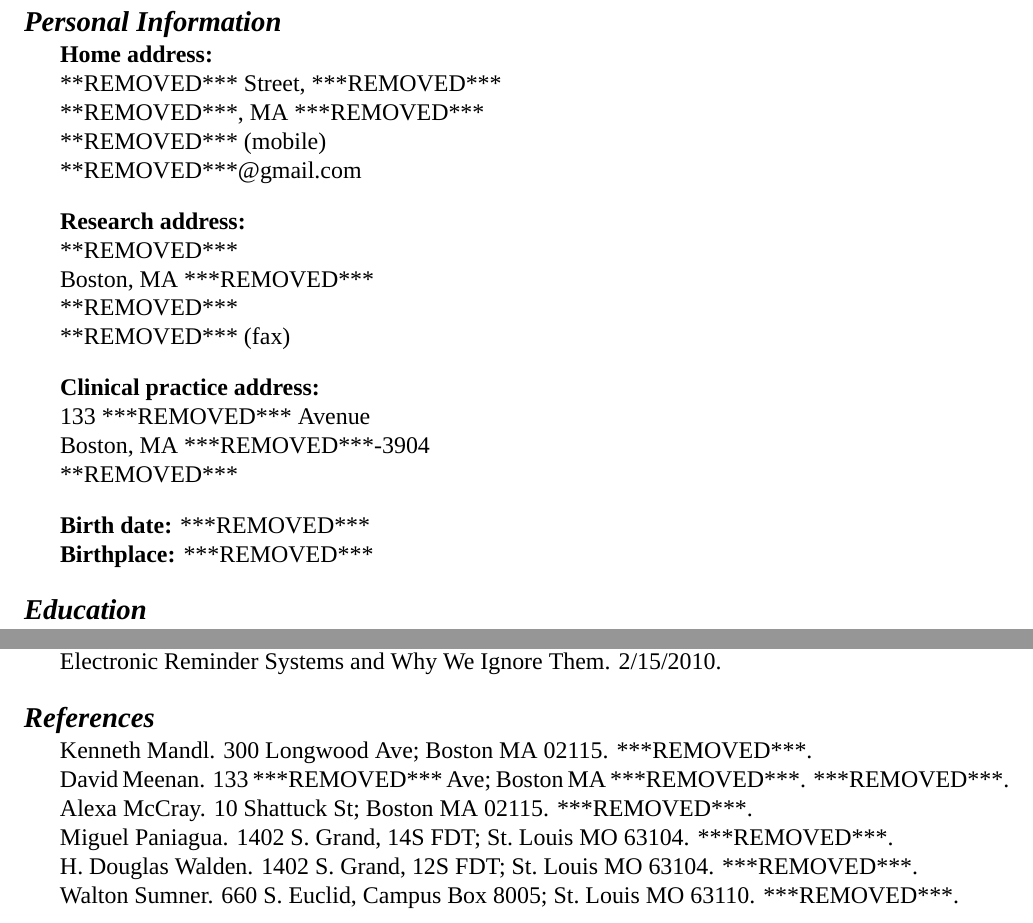
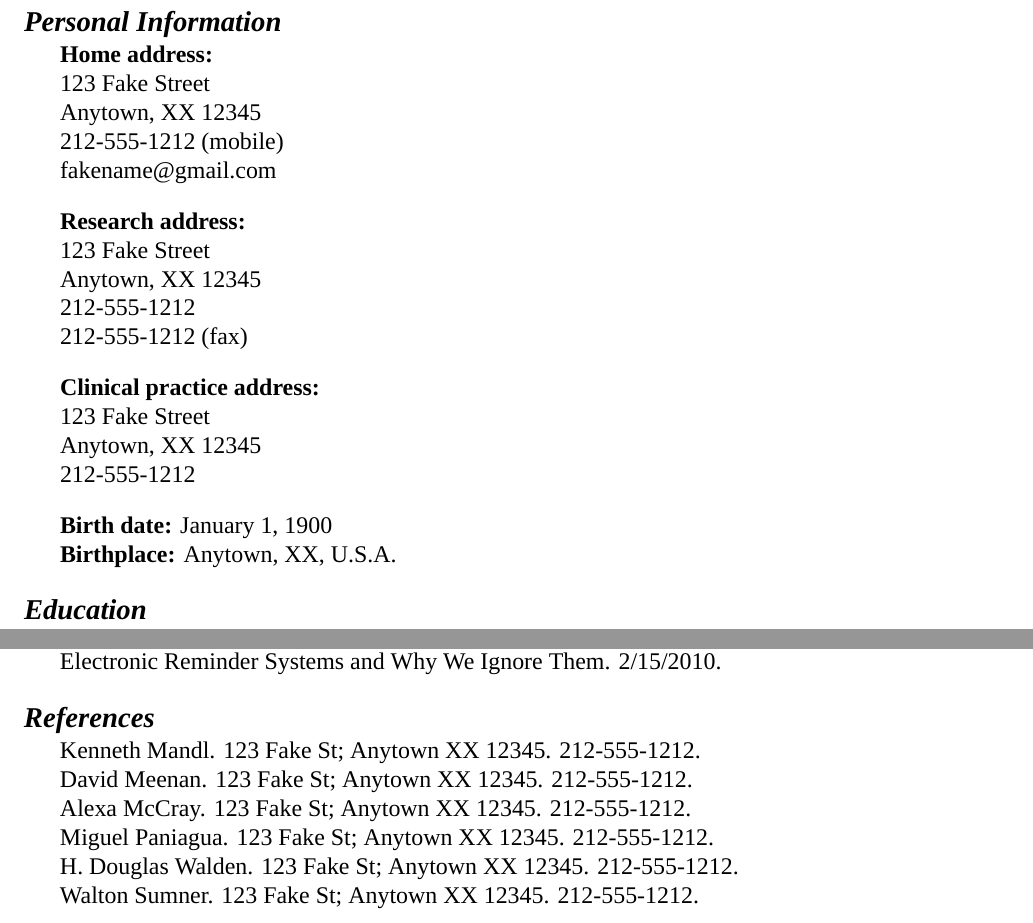
Before and after one commit to zimolzak/cv, a LaTeX CV (zimolzak-cv.tex): two parts of pages 1 and 6 of 6, joined at a grey line, cut so that both start at the same text. Compiled offline with XeLaTeX; a missing font is replaced by an installed copy or a similar font.

Commit message:
No personal data. Prep for BFG run.

```diff
--- a/zimolzak-cv.tex
+++ b/zimolzak-cv.tex
@@ -9,24 +9,24 @@
 \section*{Personal Information}
 
 \textbf{Home address:}\\
-***REMOVED*** Street, ***REMOVED***\\
-***REMOVED***, MA ***REMOVED***\\
-***REMOVED*** (mobile)\\
-***REMOVED***@gmail.com
+123 Fake Street\\
+Anytown, XX 12345\\
+212-555-1212 (mobile)\\
+fakename@gmail.com
 
 \textbf{Research address:}\\
-***REMOVED***\\
-Boston, MA ***REMOVED***\\
-***REMOVED***\\
-***REMOVED*** (fax)
+123 Fake Street\\
+Anytown, XX 12345\\
+212-555-1212\\
+212-555-1212 (fax)
 
 \textbf{Clinical practice address:}\\
-133 ***REMOVED*** Avenue\\
-Boston, MA ***REMOVED***-3904\\
-***REMOVED***
+123 Fake Street\\
+Anytown, XX 12345\\
+212-555-1212
 
-\textbf{Birth date:} ***REMOVED***\\
-\textbf{Birthplace:} ***REMOVED***
+\textbf{Birth date:} January 1, 1900\\
+\textbf{Birthplace:} Anytown, XX, U.S.A.
 
 \section*{Education}
 
@@ -288,15 +288,12 @@ Aspirin for Primary Cardiovascular Prophylaxis. 2/8/2010.\\
 Electronic Reminder Systems and Why We Ignore Them. 2/15/2010.
 
 \section*{References}
-Kenneth Mandl. 300 Longwood Ave; Boston MA 02115. ***REMOVED***.\\
-David Meenan. 133 ***REMOVED*** Ave; Boston MA ***REMOVED***. ***REMOVED***.\\
-Alexa McCray. 10 Shattuck St; Boston MA 02115. ***REMOVED***.\\
-Miguel Paniagua. 1402 S.\ Grand, 14S FDT; St.\ Louis MO 63104.
-***REMOVED***.\\
-H. Douglas Walden. 1402 S.\ Grand, 12S FDT; St.\ Louis MO 63104.
-***REMOVED***.\\
-Walton Sumner. 660 S.\ Euclid, Campus Box 8005; St.\ Louis MO 63110.
-***REMOVED***.
+Kenneth Mandl. 123 Fake St; Anytown XX 12345. 212-555-1212.\\
+David Meenan. 123 Fake St; Anytown XX 12345. 212-555-1212.\\
+Alexa McCray. 123 Fake St; Anytown XX 12345. 212-555-1212.\\
+Miguel Paniagua. 123 Fake St; Anytown XX 12345. 212-555-1212.\\
+H.\ Douglas Walden. 123 Fake St; Anytown XX 12345. 212-555-1212.\\
+Walton Sumner. 123 Fake St; Anytown XX 12345. 212-555-1212.
 
 \end{document}
 
```
Also changed, not shown: zimolzak-cv.tex (2 more changed lines), 1 other file.
